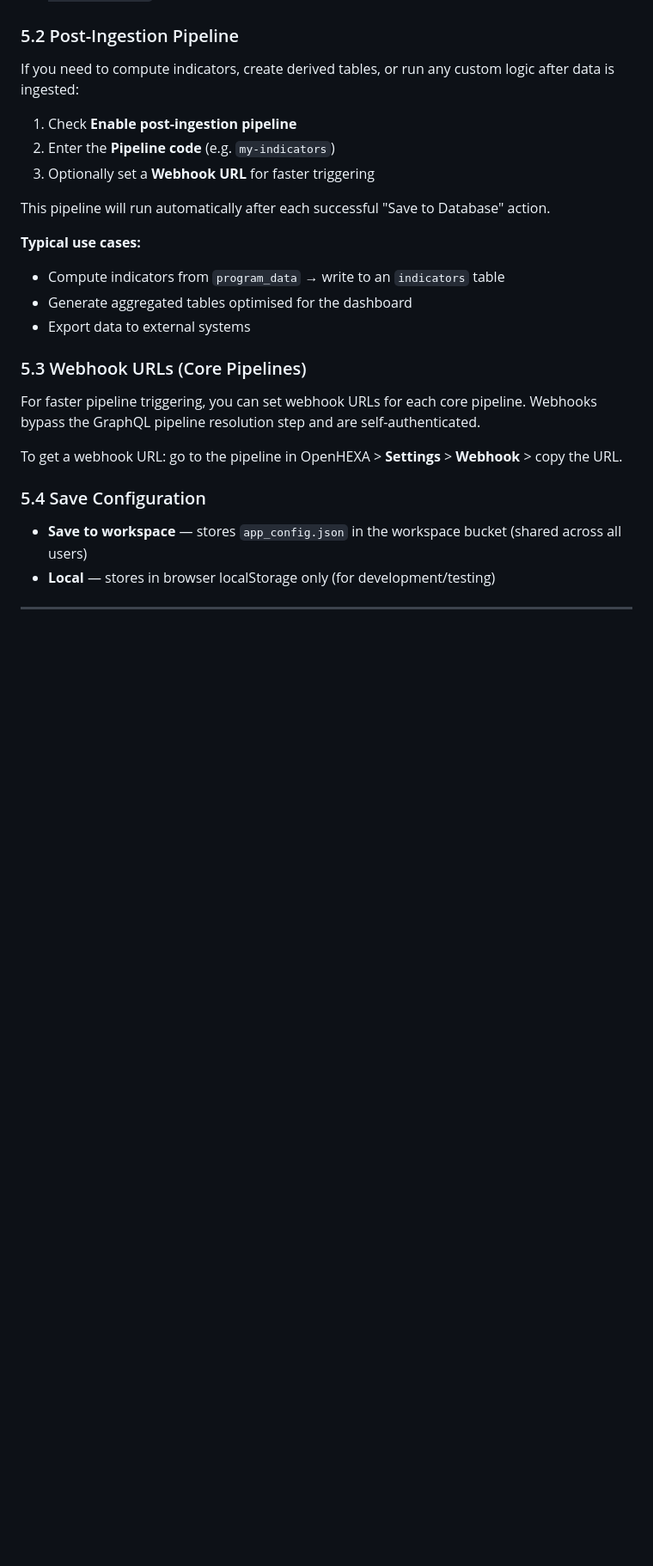
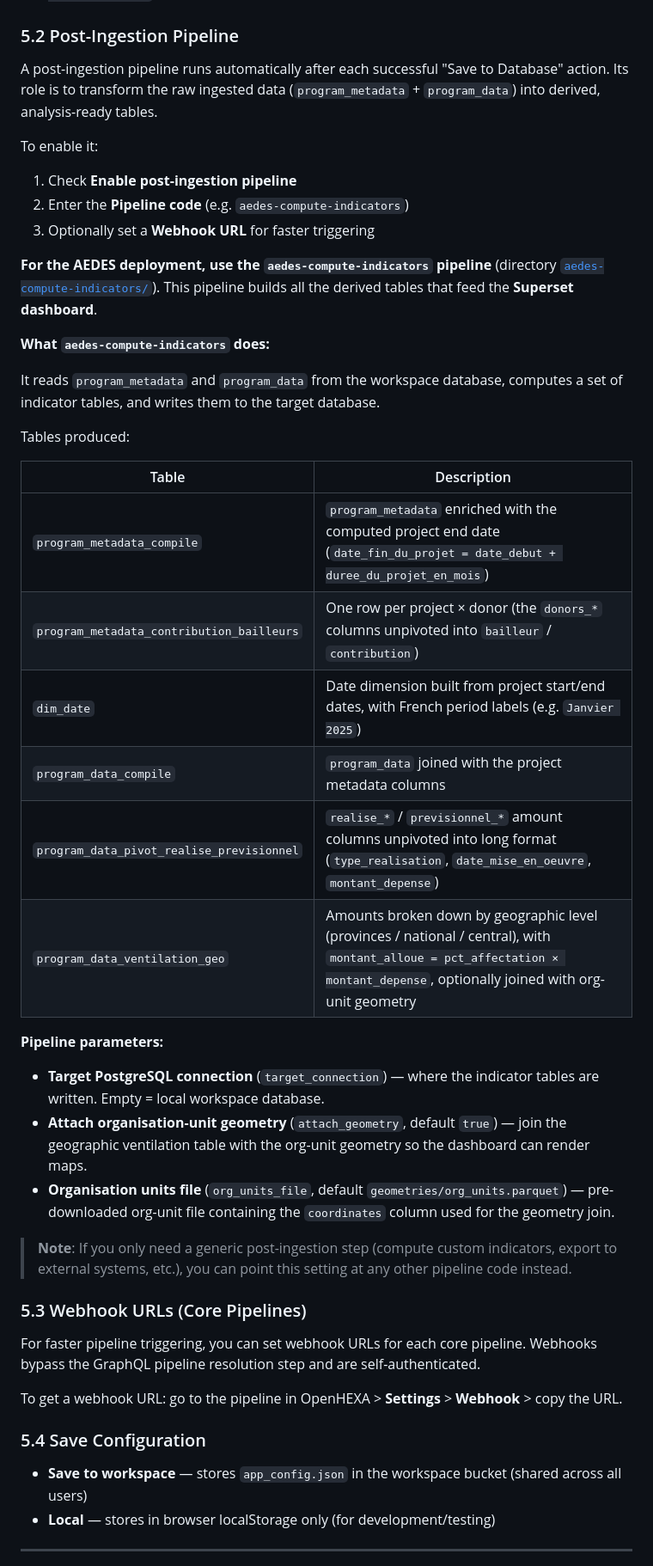
Before and after one commit to BLSQ/ai-xls-data-collection, a Markdown page: README.md, the part around the change. Shown at 86% size. Drawn GitHub-style; blank space fills up the shorter version.

Commit message:
docs: detail post ingestion pipelines

```diff
--- a/README.md
+++ b/README.md
@@ -123,18 +123,38 @@ If you have a dashboard (e.g. built with ECharts/gridstack on OpenHEXA), paste i
 
 ### 5.2 Post-Ingestion Pipeline
 
-If you need to compute indicators, create derived tables, or run any custom logic after data is ingested:
+A post-ingestion pipeline runs automatically after each successful "Save to Database" action. Its role is to transform the raw ingested data (`program_metadata` + `program_data`) into derived, analysis-ready tables.
+
+To enable it:
 
 1. Check **Enable post-ingestion pipeline**
-2. Enter the **Pipeline code** (e.g. `my-indicators`)
+2. Enter the **Pipeline code** (e.g. `aedes-compute-indicators`)
 3. Optionally set a **Webhook URL** for faster triggering
 
-This pipeline will run automatically after each successful "Save to Database" action.
+**For the AEDES deployment, use the `aedes-compute-indicators` pipeline** (directory [`aedes-compute-indicators/`](aedes-compute-indicators/)). This pipeline builds all the derived tables that feed the **Superset dashboard**.
 
-**Typical use cases:**
-- Compute indicators from `program_data` → write to an `indicators` table
-- Generate aggregated tables optimised for the dashboard
-- Export data to external systems
+**What `aedes-compute-indicators` does:**
+
+It reads `program_metadata` and `program_data` from the workspace database, computes a set of indicator tables, and writes them to the target database.
+
+Tables produced:
+
+| Table | Description |
+|-------|-------------|
+| `program_metadata_compile` | `program_metadata` enriched with the computed project end date (`date_fin_du_projet = date_debut + duree_du_projet_en_mois`) |
+| `program_metadata_contribution_bailleurs` | One row per project × donor (the `donors_*` columns unpivoted into `bailleur` / `contribution`) |
+| `dim_date` | Date dimension built from project start/end dates, with French period labels (e.g. `Janvier 2025`) |
+| `program_data_compile` | `program_data` joined with the project metadata columns |
+| `program_data_pivot_realise_previsionnel` | `realise_*` / `previsionnel_*` amount columns unpivoted into long format (`type_realisation`, `date_mise_en_oeuvre`, `montant_depense`) |
+| `program_data_ventilation_geo` | Amounts broken down by geographic level (provinces / national / central), with `montant_alloue = pct_affectation × montant_depense`, optionally joined with org-unit geometry |
+
+**Pipeline parameters:**
+
+- **Target PostgreSQL connection** (`target_connection`) — where the indicator tables are written. Empty = local workspace database.
+- **Attach organisation-unit geometry** (`attach_geometry`, default `true`) — join the geographic ventilation table with the org-unit geometry so the dashboard can render maps.
+- **Organisation units file** (`org_units_file`, default `geometries/org_units.parquet`) — pre-downloaded org-unit file containing the `coordinates` column used for the geometry join.
+
+> **Note**: If you only need a generic post-ingestion step (compute custom indicators, export to external systems, etc.), you can point this setting at any other pipeline code instead.
 
 ### 5.3 Webhook URLs (Core Pipelines)
 
```
